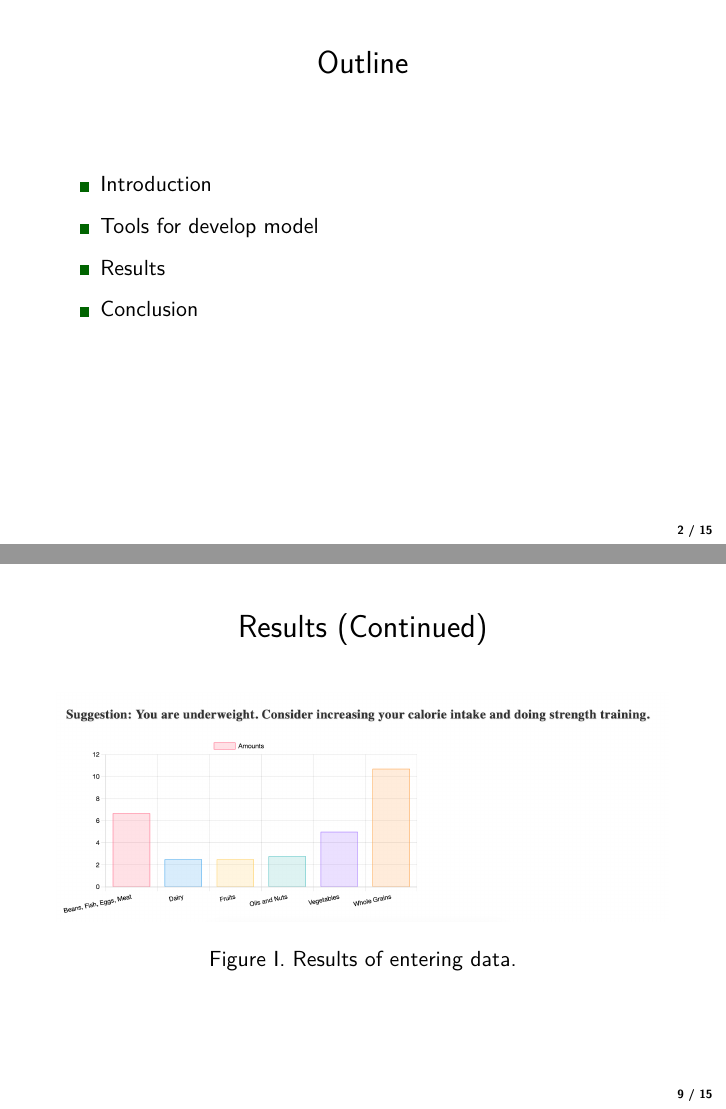
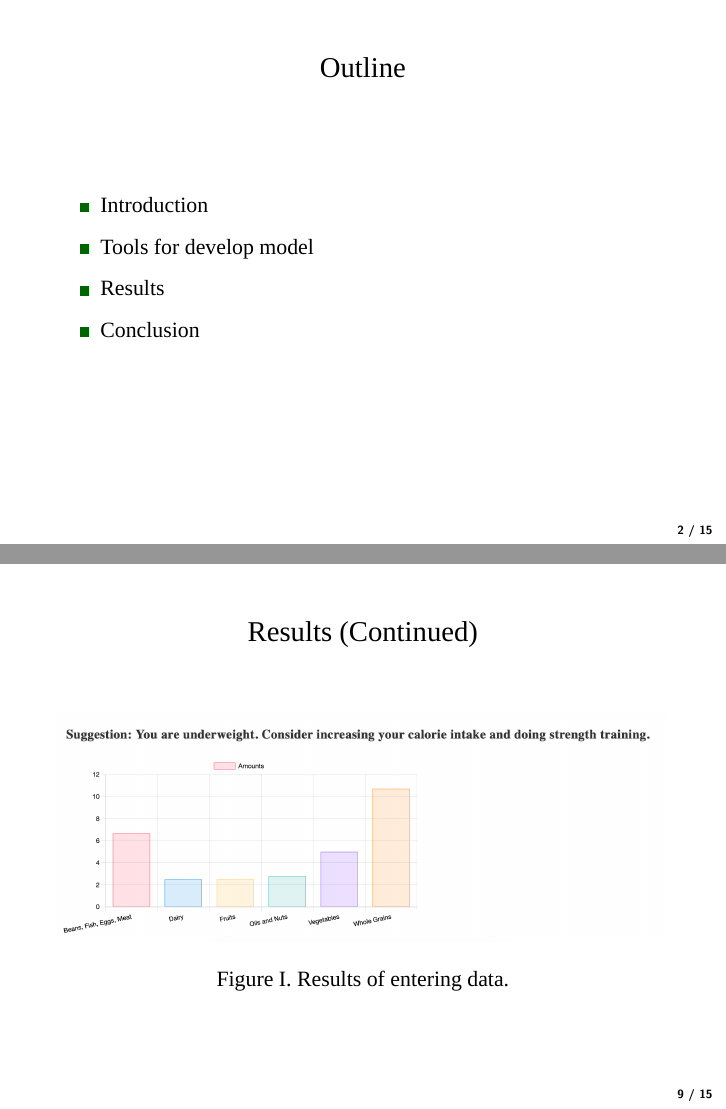
Before and after one commit to tomtchsiao/project, LaTeX slides (文件/文件原始碼/專題簡報.tex, which reads 文件/文件原始碼/handout.sty): pages 2 and 9 of 15, joined at a grey line. Compiled offline with XeLaTeX; a missing font is replaced by an installed copy or a similar font.

Commit message:
Add files via upload

```diff
--- /dev/null
+++ b/文件/文件原始碼/handout.sty
@@ -0,0 +1,78 @@
+\ProvidesPackage{handout}
+\usetheme{default}
+\usepackage{beamerthemesplit}
+\usepackage{xcolor}
+\usepackage{xeCJK}
+\usepackage{pifont}
+\setCJKmainfont{全字庫正楷體}
+\setmainfont{Times New Roman Cyr}
+\setcounter{framenumber}{-1}
+\definecolor{Green}{RGB}{0,100,0}
+\definecolor{lightyellow}{RGB}{255, 255, 224}
+\setbeamertemplate{navigation symbols}{}
+\setbeamercovered{invisible}
+\setbeamercolor{item}{fg=Green}
+\setbeamertemplate{itemize item}{\raisebox{0.2em}{\textcolor{Green}{\rule{0.8ex}{0.8ex}}}}
+\setbeamertemplate{itemize subitem}{\raisebox{0.1em}{\textcolor{Green}{\rule{0.6ex}{0.6ex}}}}
+\setbeamertemplate{itemize subsubitem}{\raisebox{0.1em}{\textcolor{Green}{\rule{0.4ex}{0.4ex}}}}
+\setbeamertemplate{section in toc}[sections unnumbered]
+\setbeamertemplate{subsection in toc}[ball unnumbered]
+\setbeamertemplate{blocks}[rounded][shadow=true]
+\setbeamertemplate{frametitle}{
+  \vspace*{0ex}
+  \begin{center}
+    \vbox{\strut\insertframetitle\strut}
+  \end{center}
+  \vspace*{-3ex}
+}
+\setbeamerfont{title}{family=\fontspec{Times New Roman Cyr}, size=\Large}
+\setbeamerfont{frametitle}{family=\fontspec{Times New Roman Cyr}, size=\Large}
+\setbeamerfont{author}{family=\fontspec{Times New Roman Cyr}, size=\normalsize}
+\setbeamerfont{date}{family=\fontspec{Times New Roman Cyr}, size=\normalsize}
+\setbeamerfont{section in toc}{family=\fontspec{Times New Roman Cyr}, size=\normalsize}
+\setbeamerfont{center}{family=\fontspec{Times New Roman Cyr}, size=\normalsize}
+\setbeamerfont{flushleft}{family=\fontspec{Times New Roman Cyr}, size=\normalsize}
+\setbeamerfont{LARGE}{family=\fontspec{Times New Roman Cyr}, size=\LARGE}
+\setbeamerfont{Large}{family=\fontspec{Times New Roman Cyr}, size=\Large}
+\setbeamerfont{large}{family=\fontspec{Times New Roman Cyr}, size=\large}
+\setbeamerfont{normal text}{family=\fontspec{Times New Roman Cyr}, size=\normalsize}
+\setbeamerfont{small}{family=\fontspec{Times New Roman Cyr}, size=\small}
+\setbeamerfont{itemize/enumerate body}{family=\fontspec{Times New Roman Cyr}, size=\normalsize}
+\setbeamerfont{itemize/enumerate subbody}{family=\fontspec{Times New Roman Cyr}, size=\normalsize}
+\setbeamerfont{body}{family=\fontspec{Times New Roman Cyr}, size=\Large}
+\setbeamerfont{tabular}{family=\fontspec{Times New Roman Cyr}, size=\normalsize}
+\setbeamerfont{tabular body}{family=\fontspec{Times New Roman Cyr}, size=\normalsize}
+\setbeamercolor{frametitle}{fg=black, bg=white}
+\setbeamercolor{title}{fg=black, bg=white}
+\setbeamercolor{author}{fg=black, bg=white}
+\setbeamercolor{date}{fg=black, bg=white}
+\setbeamercolor{section in head/foot}{bg=white, fg=black}
+\setbeamercolor{author in head/foot}{bg=white, fg=black}
+\setbeamercolor{title in head/foot}{bg=white, fg=black}
+\setbeamercolor{date in head/foot}{bg=white, fg=black}
+\setbeamercolor{page in head/foot}{bg=white, fg=black}
+\setbeamertemplate{footline}{
+  \leavevmode%
+\hbox{%
+    \begin{beamercolorbox}[wd=\paperwidth,ht=2.5ex,dp=1.5ex,right]{page in head/foot}%
+      \insertframenumber{} / \inserttotalframenumber \hspace*{1em}
+    \end{beamercolorbox}}%
+  \vskip1pt%
+}
+\setbeamertemplate{headline}{
+  \leavevmode%
+  \hbox{%
+    \begin{beamercolorbox}[wd=\paperwidth,ht=2.5ex,dp=1.5ex,left]{section in head/foot}%
+      \hspace*{1em}\insertsection
+    \end{beamercolorbox}}%
+  \vskip1pt%
+}
+\setbeamercolor{block body}{bg=lightyellow}
+\setbeamercolor{block title}{bg=yellow!55!white, fg=black}
+\setbeamertemplate{itemize items}[square]
+\newenvironment{coloreditemize}[1][]{%
+  \begin{itemize}[#1]%
+    \setbeamercolor{item}{fg=#1}%
+}{%
+  \end{itemize}%
+}
--- a/文件/文件原始碼/專題簡報.tex
+++ b/文件/文件原始碼/專題簡報.tex
@@ -1,7 +1,7 @@
 \documentclass[fleqn]{beamer}
 \usepackage{xcolor}
 \usepackage{ctex}
-\usepackage{slide}
+\usepackage{handout}
 \definecolor{Green}{RGB}{0,100,0}
 \usepackage{t1enc}
 \usepackage{setspace}
@@ -140,11 +142,13 @@ The impact of daily diet and exercise on weight
     \includegraphics[width=\textwidth]{Example.png}
 \end{figure}
     \centering
+    \fontspec{Times New Roman Cyr}
     Figure I. Results of entering data.
 \end{frame}
 \begin{frame}{Results (Continued)}
 \vspace{1.5cm}
 \sloppy
+\fontspec{Times New Roman Cyr}
 \renewcommand{\arraystretch}{1.5}
 \centering
 \begin{tabular}{|c|c|c|c|c|}
```
Also changed, not shown: 文件/文件原始碼/專題簡報.tex (8 more changed lines).
